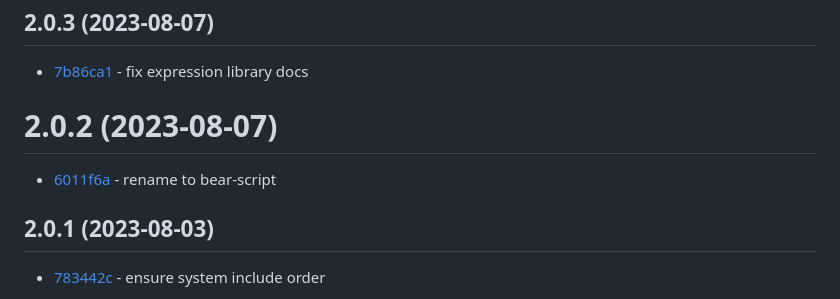
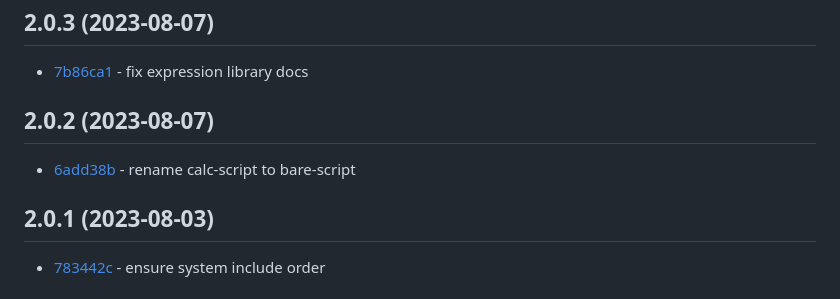
Before and after one commit to craigahobbs/bare-script, a Markdown page: CHANGELOG.md, the part around the change. Drawn GitHub-style.

Commit message:
update changelog

```diff
--- a/CHANGELOG.md
+++ b/CHANGELOG.md
@@ -4,9 +4,9 @@
 
 - [7b86ca1](https://github.com/craigahobbs/bare-script/commit/7b86ca1) - fix expression library docs
 
-# 2.0.2 (2023-08-07)
+## 2.0.2 (2023-08-07)
 
-- [6011f6a](https://github.com/craigahobbs/bare-script/commit/6011f6a) - rename to bear-script
+- [6add38b](https://github.com/craigahobbs/bare-script/commit/6add38b) - rename calc-script to bare-script
 
 ## 2.0.1 (2023-08-03)
 
```
